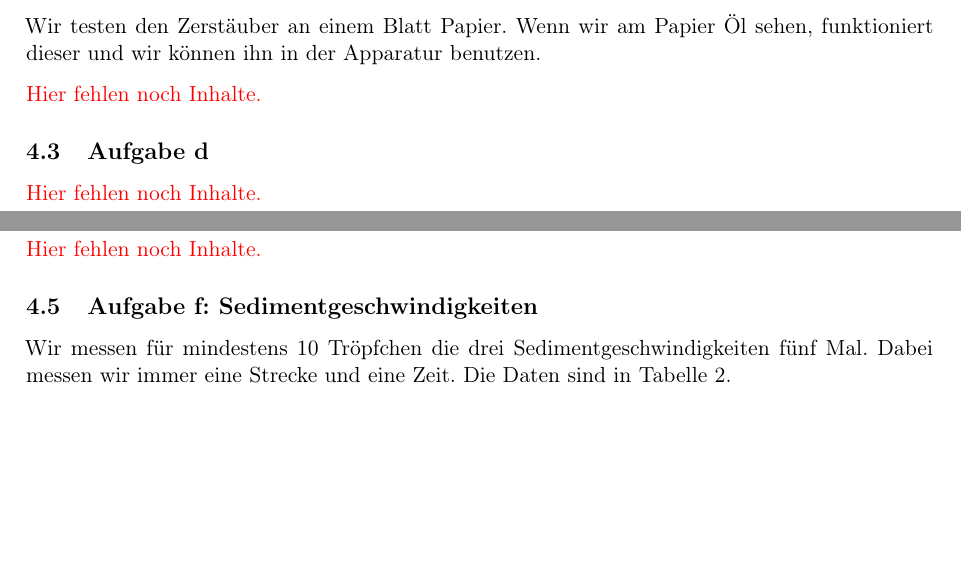
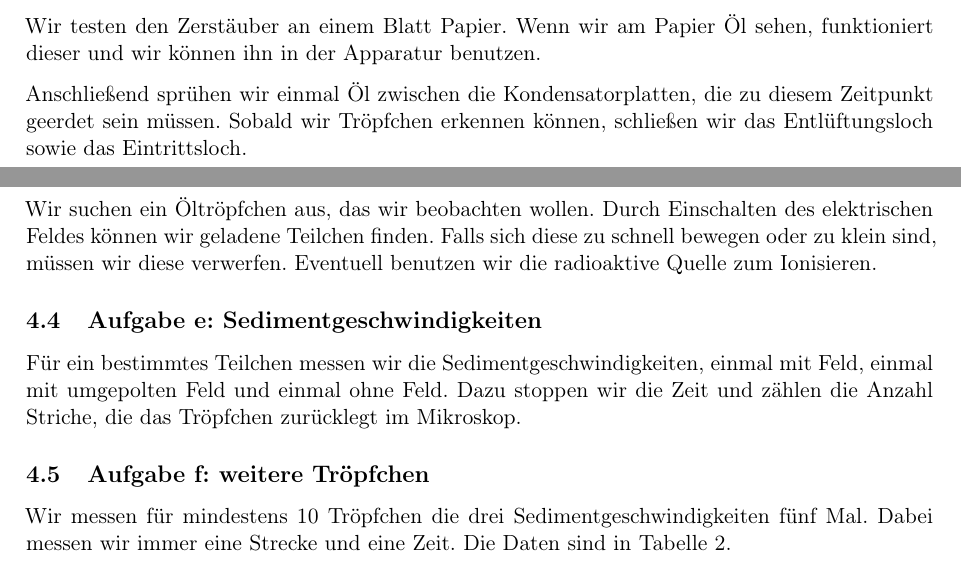
Before and after one commit to martin-ueding/physik212-Protokolle, a LaTeX document (physik212-249-Martin.tex): two parts of pages 4 and 5 of 9, joined at a grey line, cut so that both start at the same text, the shorter picture padded with empty space. Compiled offline with pdfLaTeX.

Commit message:
More content, line break

```diff
--- a/physik212-249-Martin.tex
+++ b/physik212-249-Martin.tex
@@ -243,17 +246,24 @@ Diese Daten werte ich in \ref{Auswertung-b} aus.
 Wir testen den Zerstäuber an einem Blatt Papier. Wenn wir am Papier Öl sehen,
 funktioniert dieser und wir können ihn in der Apparatur benutzen.
 
-\fehlt
+Anschließend sprühen wir einmal Öl zwischen die Kondensatorplatten, die zu
+diesem Zeitpunkt geerdet sein müssen. Sobald wir Tröpfchen erkennen können,
+schließen wir das Entlüftungsloch sowie das Eintrittsloch.
 
-\subsection{Aufgabe d}
+\subsection{Aufgabe d: Tröpfchenauswahl}
 
-\fehlt
+Wir suchen ein Öltröpfchen aus, das wir beobachten wollen. Durch Einschalten
+des elektrischen Feldes können wir geladene Teilchen finden. Falls sich diese
+zu schnell bewegen oder zu klein sind, müssen wir diese verwerfen. Eventuell
+benutzen wir die radioaktive Quelle zum Ionisieren.
 
-\subsection{Aufgabe e}
+\subsection{Aufgabe e: Sedimentgeschwindigkeiten}
 
-\fehlt
+Für ein bestimmtes Teilchen messen wir die Sedimentgeschwindigkeiten, einmal
+mit Feld, einmal mit umgepolten Feld und einmal ohne Feld. Dazu stoppen wir die
+Zeit und zählen die Anzahl Striche, die das Tröpfchen zurücklegt im Mikroskop.
 
-\subsection{Aufgabe f: Sedimentgeschwindigkeiten}
+\subsection{Aufgabe f: weitere Tröpfchen}
 
 Wir messen für mindestens 10 Tröpfchen die drei Sedimentgeschwindigkeiten fünf
 Mal. Dabei messen wir immer eine Strecke und eine Zeit. Die Daten sind in
```
Also changed, not shown: physik212-249-Martin.tex (11 more changed lines).
